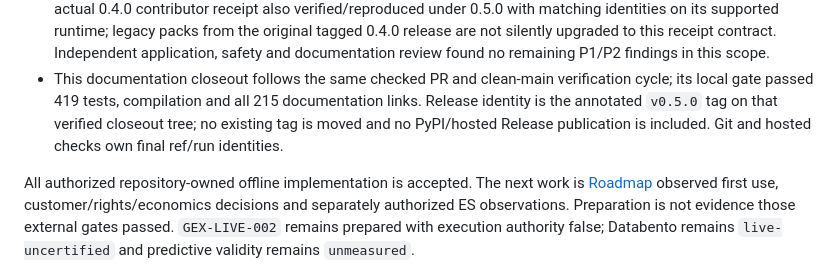
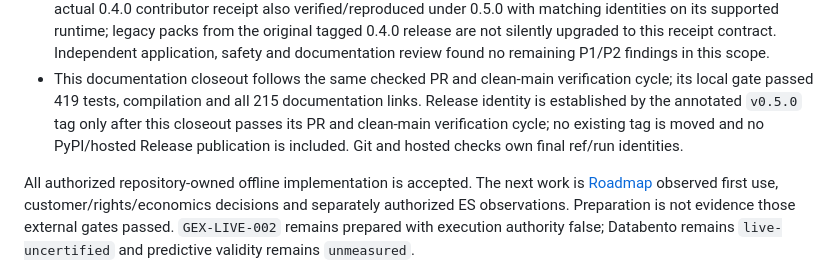
Before and after one commit to zrack/gex-terminal, a Markdown page: docs/work-packets/GEX-OFFLINE-001.md, the part around the change. GitHub-like rendering.

Commit message:
docs: make release tag verification sequence explicit

```diff
--- a/docs/work-packets/GEX-OFFLINE-001.md
+++ b/docs/work-packets/GEX-OFFLINE-001.md
@@ -96,8 +96,9 @@ research migration is introduced by this release.
   P1/P2 findings in this scope.
 - This documentation closeout follows the same checked PR and clean-main
   verification cycle; its local gate passed 419 tests, compilation and all 215
-  documentation links. Release identity is the annotated `v0.5.0` tag on that
-  verified closeout tree; no existing tag is moved and no PyPI/hosted Release
+  documentation links. Release identity is established by the annotated
+  `v0.5.0` tag only after this closeout passes its PR and clean-main verification
+  cycle; no existing tag is moved and no PyPI/hosted Release
   publication is included. Git and hosted checks own final ref/run identities.
 
 All authorized repository-owned offline implementation is accepted. The next
```
